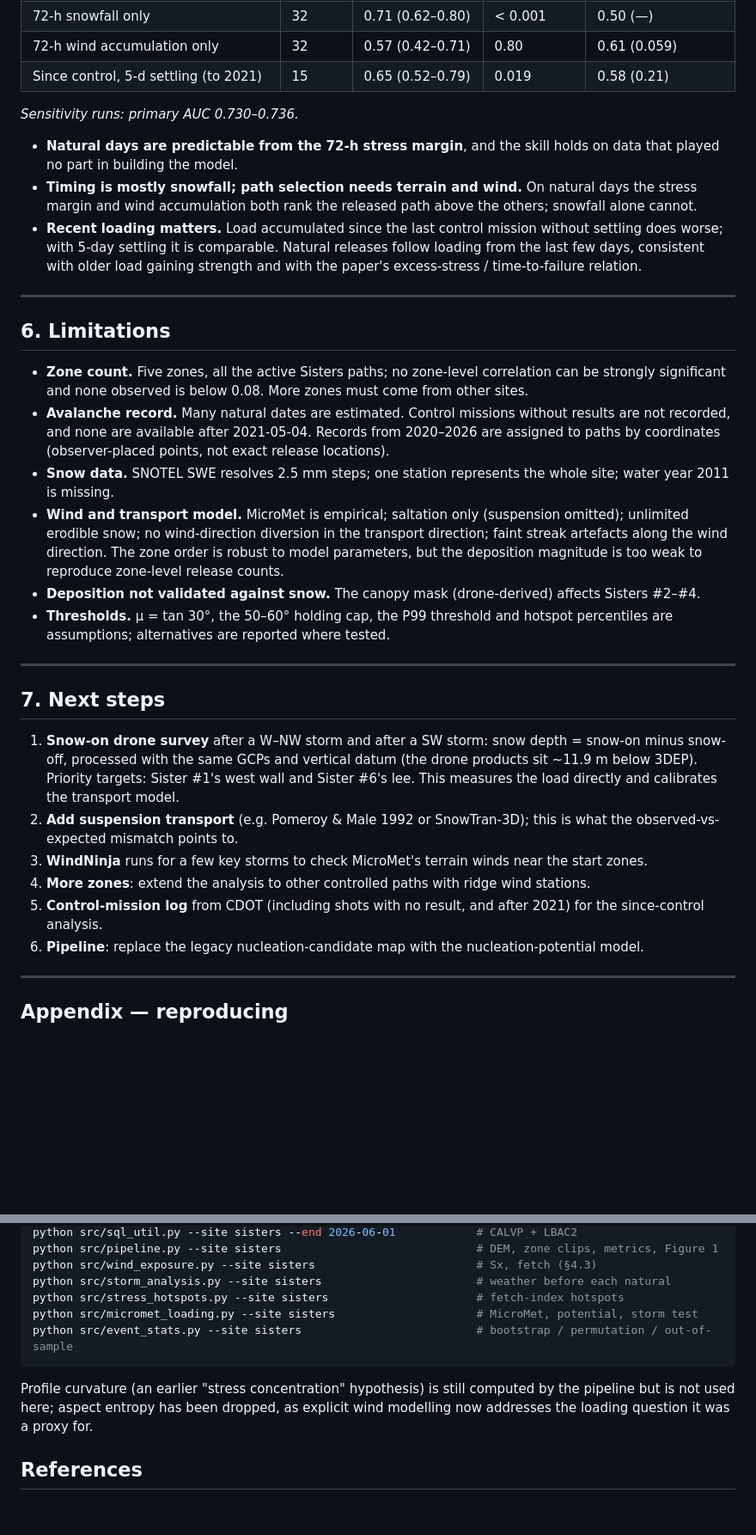
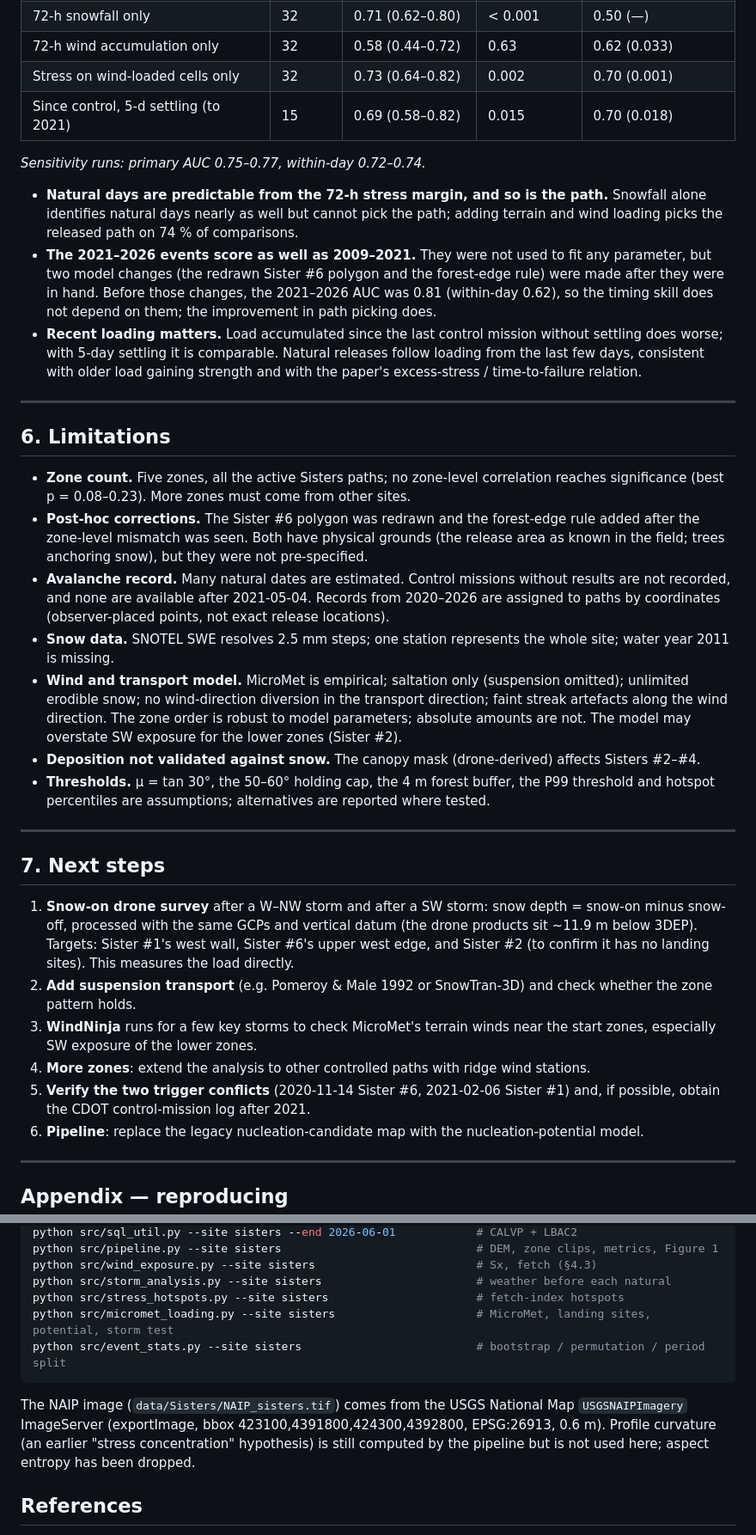
Before and after one commit to ronimos/natural-start-zones, a Markdown page: docs/terrain_analysis_report.md, 2 parts joined by grey strips. Shown at 86% size. GitHub-like rendering; blank space fills up the shorter version.

````diff
--- a/docs/terrain_analysis_report.md
+++ b/docs/terrain_analysis_report.md
@@ -198,33 +222,35 @@ At the zone level, **expected counts from MicroMet-based potential do not match
 | 72-h snowfall only | 32 | 0.71 (0.62–0.80) | < 0.001 | 0.50 (—) |
-| 72-h wind accumulation only | 32 | 0.57 (0.42–0.71) | 0.80 | 0.61 (0.059) |
-| Since control, 5-d settling (to 2021) | 15 | 0.65 (0.52–0.79) | 0.019 | 0.58 (0.21) |
+| 72-h wind accumulation only | 32 | 0.58 (0.44–0.72) | 0.63 | 0.62 (0.033) |
+| Stress on wind-loaded cells only | 32 | 0.73 (0.64–0.82) | 0.002 | 0.70 (0.001) |
+| Since control, 5-d settling (to 2021) | 15 | 0.69 (0.58–0.82) | 0.015 | 0.70 (0.018) |
 
-*Sensitivity runs: primary AUC 0.730–0.736.*
+*Sensitivity runs: primary AUC 0.75–0.77, within-day 0.72–0.74.*
 
-- **Natural days are predictable from the 72-h stress margin**, and the skill holds on data that played no part in building the model.
-- **Timing is mostly snowfall; path selection needs terrain and wind.** On natural days the stress margin and wind accumulation both rank the released path above the others; snowfall alone cannot.
+- **Natural days are predictable from the 72-h stress margin, and so is the path.** Snowfall alone identifies natural days nearly as well but cannot pick the path; adding terrain and wind loading picks the released path on 74 % of comparisons.
+- **The 2021–2026 events score as well as 2009–2021.** They were not used to fit any parameter, but two model changes (the redrawn Sister #6 polygon and the forest-edge rule) were made after they were in hand. Before those changes, the 2021–2026 AUC was 0.81 (within-day 0.62), so the timing skill does not depend on them; the improvement in path picking does.
 - **Recent loading matters.** Load accumulated since the last control mission without settling does worse; with 5-day settling it is comparable. Natural releases follow loading from the last few days, consistent with older load gaining strength and with the paper's excess-stress / time-to-failure relation.
 
 ---
 
 ## 6. Limitations
 
-- **Zone count.** Five zones, all the active Sisters paths; no zone-level correlation can be strongly significant and none observed is below 0.08. More zones must come from other sites.
+- **Zone count.** Five zones, all the active Sisters paths; no zone-level correlation reaches significance (best p = 0.08–0.23). More zones must come from other sites.
+- **Post-hoc corrections.** The Sister #6 polygon was redrawn and the forest-edge rule added after the zone-level mismatch was seen. Both have physical grounds (the release area as known in the field; trees anchoring snow), but they were not pre-specified.
 - **Avalanche record.** Many natural dates are estimated. Control missions without results are not recorded, and none are available after 2021-05-04. Records from 2020–2026 are assigned to paths by coordinates (observer-placed points, not exact release locations).
 - **Snow data.** SNOTEL SWE resolves 2.5 mm steps; one station represents the whole site; water year 2011 is missing.
-- **Wind and transport model.** MicroMet is empirical; saltation only (suspension omitted); unlimited erodible snow; no wind-direction diversion in the transport direction; faint streak artefacts along the wind direction. The zone order is robust to model parameters, but the deposition magnitude is too weak to reproduce zone-level release counts.
+- **Wind and transport model.** MicroMet is empirical; saltation only (suspension omitted); unlimited erodible snow; no wind-direction diversion in the transport direction; faint streak artefacts along the wind direction. The zone order is robust to model parameters; absolute amounts are not. The model may overstate SW exposure for the lower zones (Sister #2).
 - **Deposition not validated against snow.** The canopy mask (drone-derived) affects Sisters #2–#4.
-- **Thresholds.** μ = tan 30°, the 50–60° holding cap, the P99 threshold and hotspot percentiles are assumptions; alternatives are reported where tested.
+- **Thresholds.** μ = tan 30°, the 50–60° holding cap, the 4 m forest buffer, the P99 threshold and hotspot percentiles are assumptions; alternatives are reported where tested.
 
 ---
 
 ## 7. Next steps
 
-1. **Snow-on drone survey** after a W–NW storm and after a SW storm: snow depth = snow-on minus snow-off, processed with the same GCPs and vertical datum (the drone products sit ~11.9 m below 3DEP). Priority targets: Sister #1's west wall and Sister #6's lee. This measures the load directly and calibrates the transport model.
-2. **Add suspension transport** (e.g. Pomeroy & Male 1992 or SnowTran-3D); this is what the observed-vs-expected mismatch points to.
-3. **WindNinja** runs for a few key storms to check MicroMet's terrain winds near the start zones.
+1. **Snow-on drone survey** after a W–NW storm and after a SW storm: snow depth = snow-on minus snow-off, processed with the same GCPs and vertical datum (the drone products sit ~11.9 m below 3DEP). Targets: Sister #1's west wall, Sister #6's upper west edge, and Sister #2 (to confirm it has no landing sites). This measures the load directly.
+2. **Add suspension transport** (e.g. Pomeroy & Male 1992 or SnowTran-3D) and check whether the zone pattern holds.
+3. **WindNinja** runs for a few key storms to check MicroMet's terrain winds near the start zones, especially SW exposure of the lower zones.
 4. **More zones**: extend the analysis to other controlled paths with ridge wind stations.
-5. **Control-mission log** from CDOT (including shots with no result, and after 2021) for the since-control analysis.
+5. **Verify the two trigger conflicts** (2020-11-14 Sister #6, 2021-02-06 Sister #1) and, if possible, obtain the CDOT control-mission log after 2021.
 6. **Pipeline**: replace the legacy nucleation-candidate map with the nucleation-potential model.
 
 ---
@@ -243,11 +269,11 @@ python src/pipeline.py --site sisters                             # DEM, zone cl
 python src/wind_exposure.py --site sisters                        # Sx, fetch (§4.3)
 python src/storm_analysis.py --site sisters                       # weather before each natural
 python src/stress_hotspots.py --site sisters                      # fetch-index hotspots
-python src/micromet_loading.py --site sisters                     # MicroMet, potential, storm test
-python src/event_stats.py --site sisters                          # bootstrap / permutation / out-of-sample
+python src/micromet_loading.py --site sisters                     # MicroMet, landing sites, potential, storm test
+python src/event_stats.py --site sisters                          # bootstrap / permutation / period split
 ```
 
-Profile curvature (an earlier "stress concentration" hypothesis) is still computed by the pipeline but is not used here; aspect entropy has been dropped, as explicit wind modelling now addresses the loading question it was a proxy for.
+The NAIP image (`data/Sisters/NAIP_sisters.tif`) comes from the USGS National Map `USGSNAIPImagery` ImageServer (exportImage, bbox 423100,4391800,424300,4392800, EPSG:26913, 0.6 m). Profile curvature (an earlier "stress concentration" hypothesis) is still computed by the pipeline but is not used here; aspect entropy has been dropped.
 
 ## References
 
````
Also changed, not shown: other parts of docs/terrain_analysis_report.md (+71 -47 lines), figures/seven_sisters_loading_closeups.png, figures/seven_sisters_nucleation_potential.png, 7 other files.
